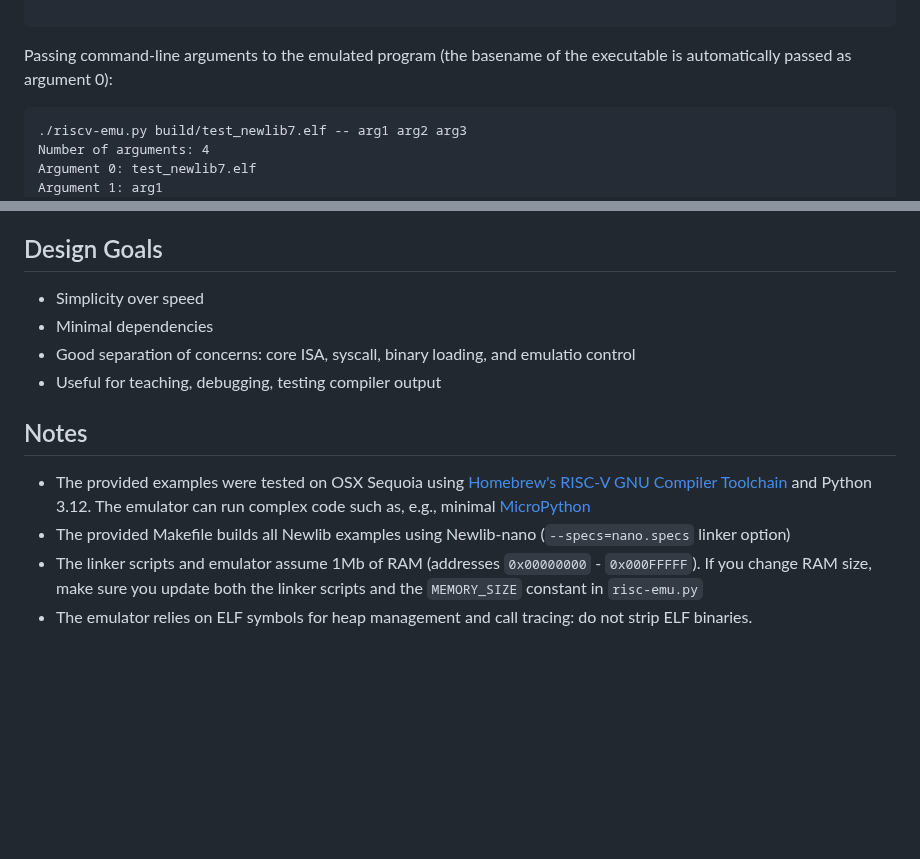
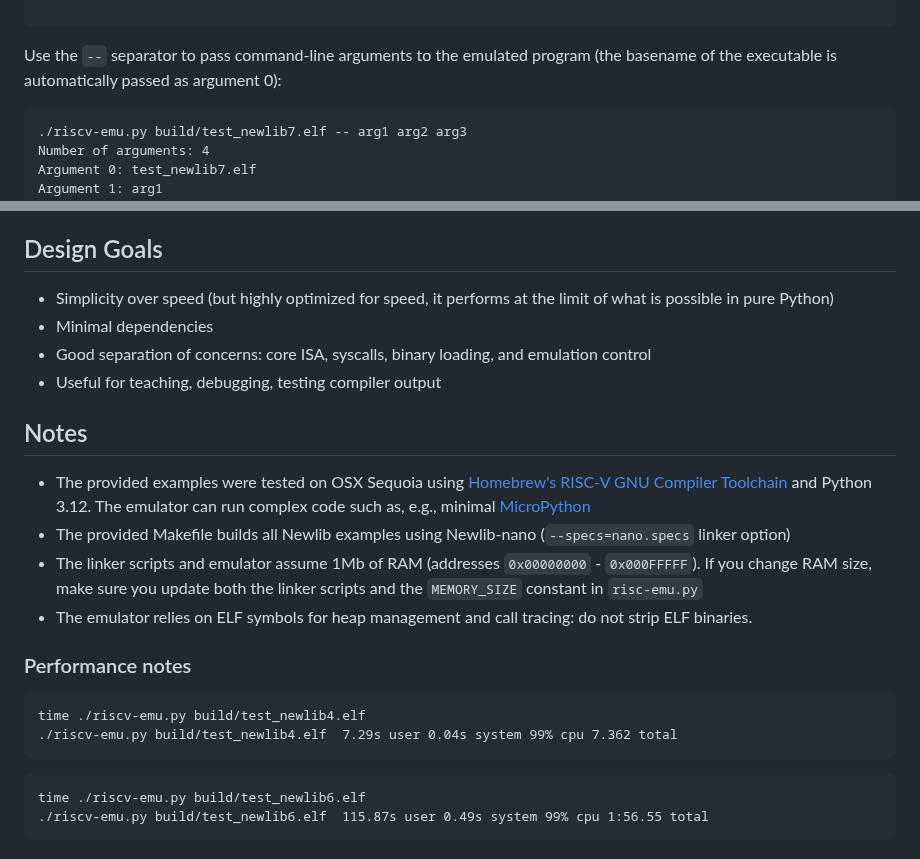
Before and after one commit to ccattuto/riscv-python, a Markdown page: README.md, 2 parts joined by grey strips. Rendered like a GitHub page; blank space fills up the shorter version.

````diff
--- a/README.md
+++ b/README.md
@@ -105,7 +105,7 @@ Newlib C examples:
 
 ```
 
-Passing command-line arguments to the emulated program (the basename of the executable is automatically passed as argument 0):
+Use the `--` separator to pass command-line arguments to the emulated program (the basename of the executable is automatically passed as argument 0):
 ```
 ./riscv-emu.py build/test_newlib7.elf -- arg1 arg2 arg3
 Number of arguments: 4
@@ -191,9 +191,9 @@ This script automatically runs all RV32UI .bin tests in `riscv-samples/unit-test
 All unit tests from [riscv-samples](https://gitlab.univ-lille.fr/michael.hauspie/riscv-samples/) pass.
 
 ## Design Goals
-- Simplicity over speed
+- Simplicity over speed (but highly optimized for speed, it performs at the limit of what is possible in pure Python)
 - Minimal dependencies
-- Good separation of concerns: core ISA, syscall, binary loading, and emulatio control
+- Good separation of concerns: core ISA, syscalls, binary loading, and emulation control
 - Useful for teaching, debugging, testing compiler output
 
 ## Notes
@@ -201,3 +201,13 @@ All unit tests from [riscv-samples](https://gitlab.univ-lille.fr/michael.hauspie
 - The provided Makefile builds all Newlib examples using Newlib-nano (`--specs=nano.specs` linker option)
 - The linker scripts and emulator assume 1Mb of RAM (addresses `0x00000000` - `0x000FFFFF`). If you change RAM size, make sure you update both the linker scripts and the `MEMORY_SIZE` constant in `risc-emu.py`
 - The emulator relies on ELF symbols for heap management and call tracing: do not strip ELF binaries.
+
+###  Performance notes
+```
+time ./riscv-emu.py build/test_newlib4.elf
+./riscv-emu.py build/test_newlib4.elf  7.29s user 0.04s system 99% cpu 7.362 total
+```
+```
+time ./riscv-emu.py build/test_newlib6.elf
+./riscv-emu.py build/test_newlib6.elf  115.87s user 0.49s system 99% cpu 1:56.55 total
+```
````
